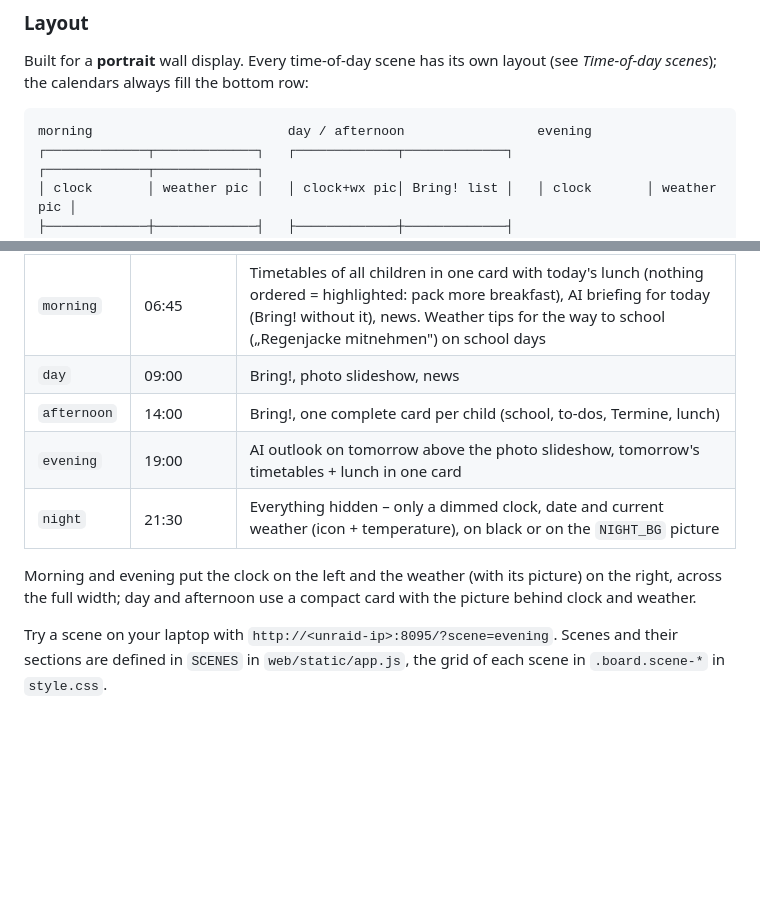
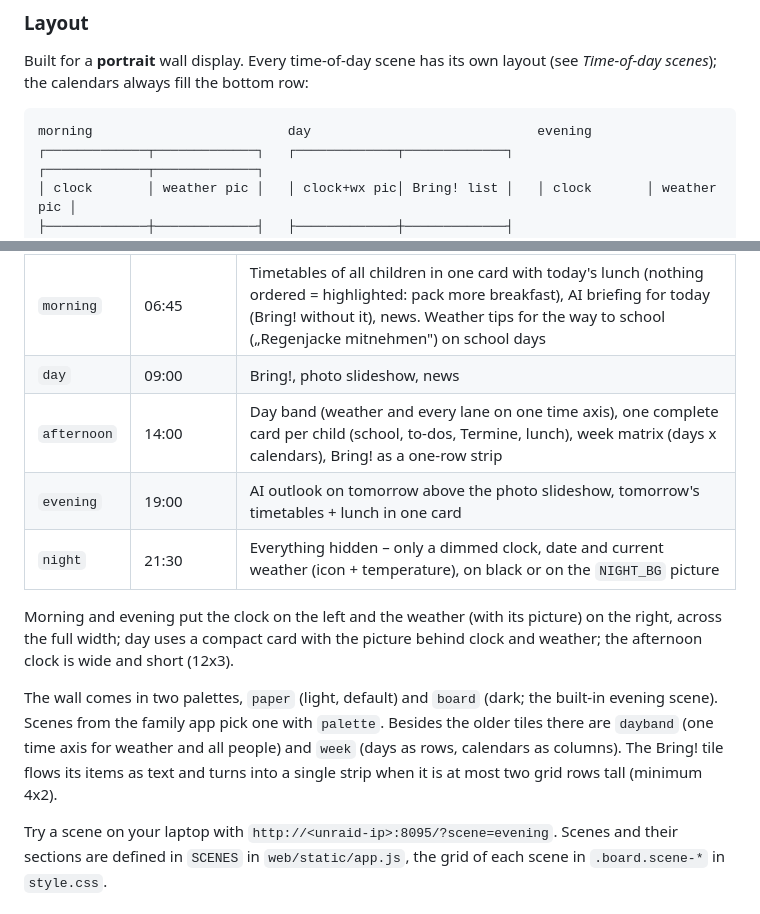
Before and after one commit to mmeister86/familydash, a Markdown page: README.md, 2 parts joined by grey strips. Drawn GitHub-style; blank space fills up the shorter version.

````diff
--- a/README.md
+++ b/README.md
@@ -113,7 +113,7 @@ Values may be wrapped in quotes (`KEY="value"`) – they are stripped, since `do
 Built for a **portrait** wall display. Every time-of-day scene has its own layout (see *Time-of-day scenes*); the calendars always fill the bottom row:
 
 ```
-morning                         day / afternoon                 evening
+morning                         day                             evening
 ┌─────────────┬─────────────┐   ┌─────────────┬─────────────┐   ┌─────────────┬─────────────┐
 │ clock       │ weather pic │   │ clock+wx pic│ Bring! list │   │ clock       │ weather pic │
 ├─────────────┼─────────────┤   ├─────────────┼─────────────┤   ├─────────────┼─────────────┤
@@ -253,12 +270,14 @@ The board changes its layout with the time of day:
 |---|---|---|
 | `morning` | 06:45 | Timetables of all children in one card with today's lunch (nothing ordered = highlighted: pack more breakfast), AI briefing for today (Bring! without it), news. Weather tips for the way to school („Regenjacke mitnehmen") on school days |
 | `day` | 09:00 | Bring!, photo slideshow, news |
-| `afternoon` | 14:00 | Bring!, one complete card per child (school, to-dos, Termine, lunch) |
+| `afternoon` | 14:00 | Day band (weather and every lane on one time axis), one complete card per child (school, to-dos, Termine, lunch), week matrix (days x calendars), Bring! as a one-row strip |
 | `evening` | 19:00 | AI outlook on tomorrow above the photo slideshow, tomorrow's timetables + lunch in one card |
 | `night` | 21:30 | Everything hidden – only a dimmed clock, date and current weather (icon + temperature), on black or on the `NIGHT_BG` picture |
 
 Morning and evening put the clock on the left and the weather (with its picture) on the right, across the full width;
-day and afternoon use a compact card with the picture behind clock and weather.
+day uses a compact card with the picture behind clock and weather; the afternoon clock is wide and short (12x3).
+
+The wall comes in two palettes, `paper` (light, default) and `board` (dark; the built-in evening scene). Scenes from the family app pick one with `palette`. Besides the older tiles there are `dayband` (one time axis for weather and all people) and `week` (days as rows, calendars as columns). The Bring! tile flows its items as text and turns into a single strip when it is at most two grid rows tall (minimum 4x2).
 
 Try a scene on your laptop with `http://<unraid-ip>:8095/?scene=evening`. Scenes and their sections are defined in `SCENES` in
 `web/static/app.js`, the grid of each scene in `.board.scene-*` in `style.css`.
````
Also changed, not shown: other parts of README.md (+28 -0 lines), docs/FAMILY_APP.md (+9 -1 lines), docs/ROADMAP.md (+1 -0 lines), docs/screenshot.png, 1 other file.
